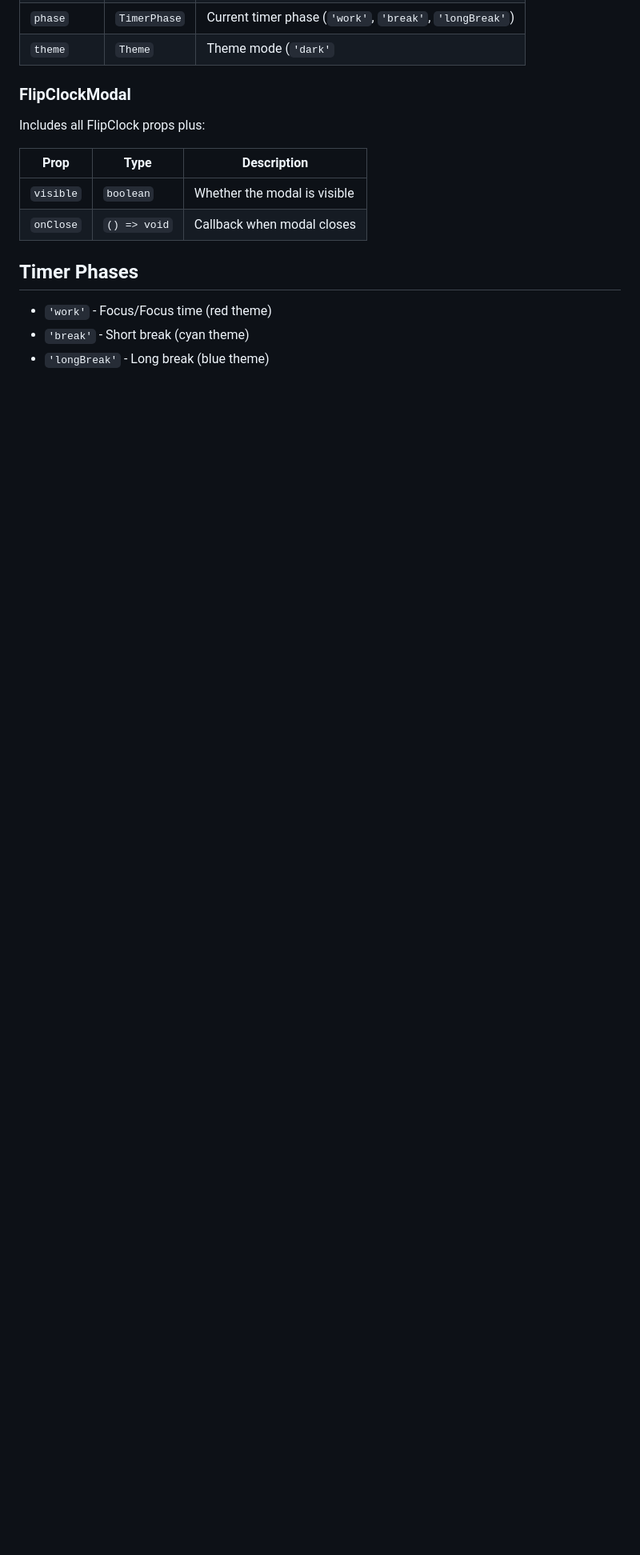
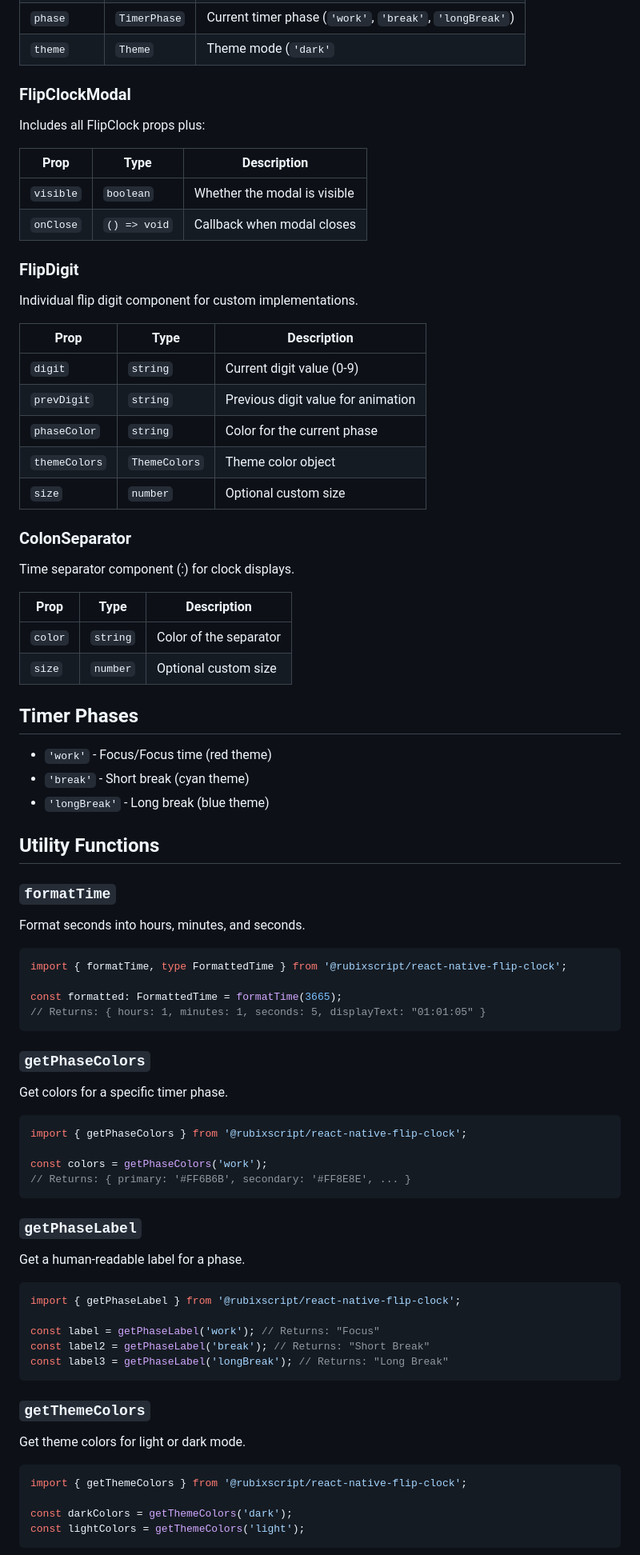
Before and after one commit to rubixscript/react-native-flip-clock, a Markdown page: README.md, the part around one of its changes. Shown at 80% size. Rendered like a GitHub page; blank space fills up the shorter version.

````diff
--- a/README.md
+++ b/README.md
@@ -167,8 +167,77 @@ Includes all FlipClock props plus:
 | `visible` | `boolean` | Whether the modal is visible |
 | `onClose` | `() => void` | Callback when modal closes |
 
+### FlipDigit
+
+Individual flip digit component for custom implementations.
+
+| Prop | Type | Description |
+|------|------|-------------|
+| `digit` | `string` | Current digit value (0-9) |
+| `prevDigit` | `string` | Previous digit value for animation |
+| `phaseColor` | `string` | Color for the current phase |
+| `themeColors` | `ThemeColors` | Theme color object |
+| `size` | `number` | Optional custom size |
+
+### ColonSeparator
+
+Time separator component (:) for clock displays.
+
+| Prop | Type | Description |
+|------|------|-------------|
+| `color` | `string` | Color of the separator |
+| `size` | `number` | Optional custom size |
+
 ## Timer Phases
 
 - `'work'` - Focus/Focus time (red theme)
 - `'break'` - Short break (cyan theme)
 - `'longBreak'` - Long break (blue theme)
+
+## Utility Functions
+
+### `formatTime`
+
+Format seconds into hours, minutes, and seconds.
+
+```tsx
+import { formatTime, type FormattedTime } from '@rubixscript/react-native-flip-clock';
+
+const formatted: FormattedTime = formatTime(3665);
+// Returns: { hours: 1, minutes: 1, seconds: 5, displayText: "01:01:05" }
+```
+
+### `getPhaseColors`
+
+Get colors for a specific timer phase.
+
+```tsx
+import { getPhaseColors } from '@rubixscript/react-native-flip-clock';
+
+const colors = getPhaseColors('work');
+// Returns: { primary: '#FF6B6B', secondary: '#FF8E8E', ... }
+```
+
+### `getPhaseLabel`
+
+Get a human-readable label for a phase.
+
+```tsx
+import { getPhaseLabel } from '@rubixscript/react-native-flip-clock';
+
+const label = getPhaseLabel('work'); // Returns: "Focus"
+const label2 = getPhaseLabel('break'); // Returns: "Short Break"
+const label3 = getPhaseLabel('longBreak'); // Returns: "Long Break"
+```
+
+### `getThemeColors`
+
+Get theme colors for light or dark mode.
+
+```tsx
+import { getThemeColors } from '@rubixscript/react-native-flip-clock';
+
+const darkColors = getThemeColors('dark');
+const lightColors = getThemeColors('light');
+```
+
````
Also changed, not shown: other parts of README.md (+79 -0 lines).
